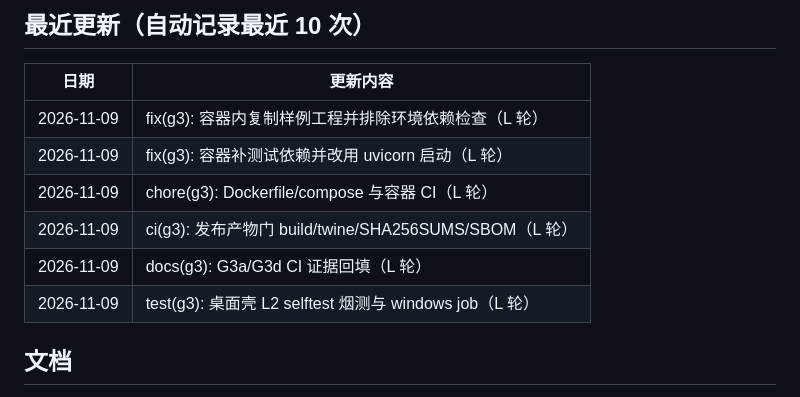
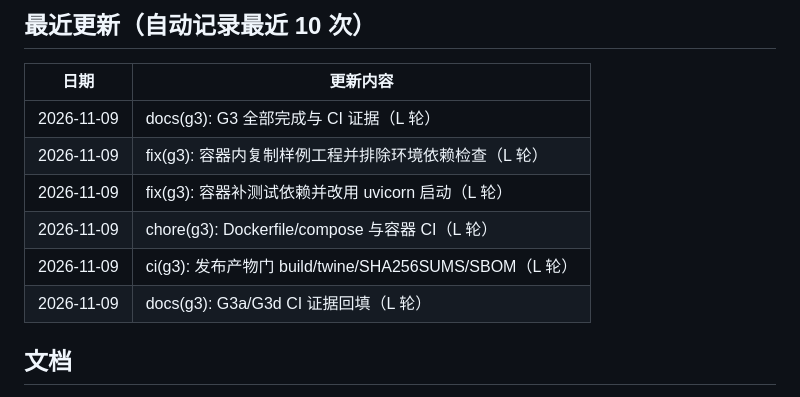
Before and after one commit to qgfn106-blip/NetLab, a Markdown page: README.md, the part around the change. GitHub-like rendering.

Commit message:
docs(readme): 更新最近 10 次更新记录

```diff
--- a/README.md
+++ b/README.md
@@ -112,12 +112,12 @@ python -m netlab.desktop
 
 | 日期 | 更新内容 |
 |---|---|
+| 2026-11-09 | docs(g3): G3 全部完成与 CI 证据（L 轮） |
 | 2026-11-09 | fix(g3): 容器内复制样例工程并排除环境依赖检查（L 轮） |
 | 2026-11-09 | fix(g3): 容器补测试依赖并改用 uvicorn 启动（L 轮） |
 | 2026-11-09 | chore(g3): Dockerfile/compose 与容器 CI（L 轮） |
 | 2026-11-09 | ci(g3): 发布产物门 build/twine/SHA256SUMS/SBOM（L 轮） |
 | 2026-11-09 | docs(g3): G3a/G3d CI 证据回填（L 轮） |
-| 2026-11-09 | test(g3): 桌面壳 L2 selftest 烟测与 windows job（L 轮） |
 
 <!-- END LAST 10 UPDATES -->
 
```
